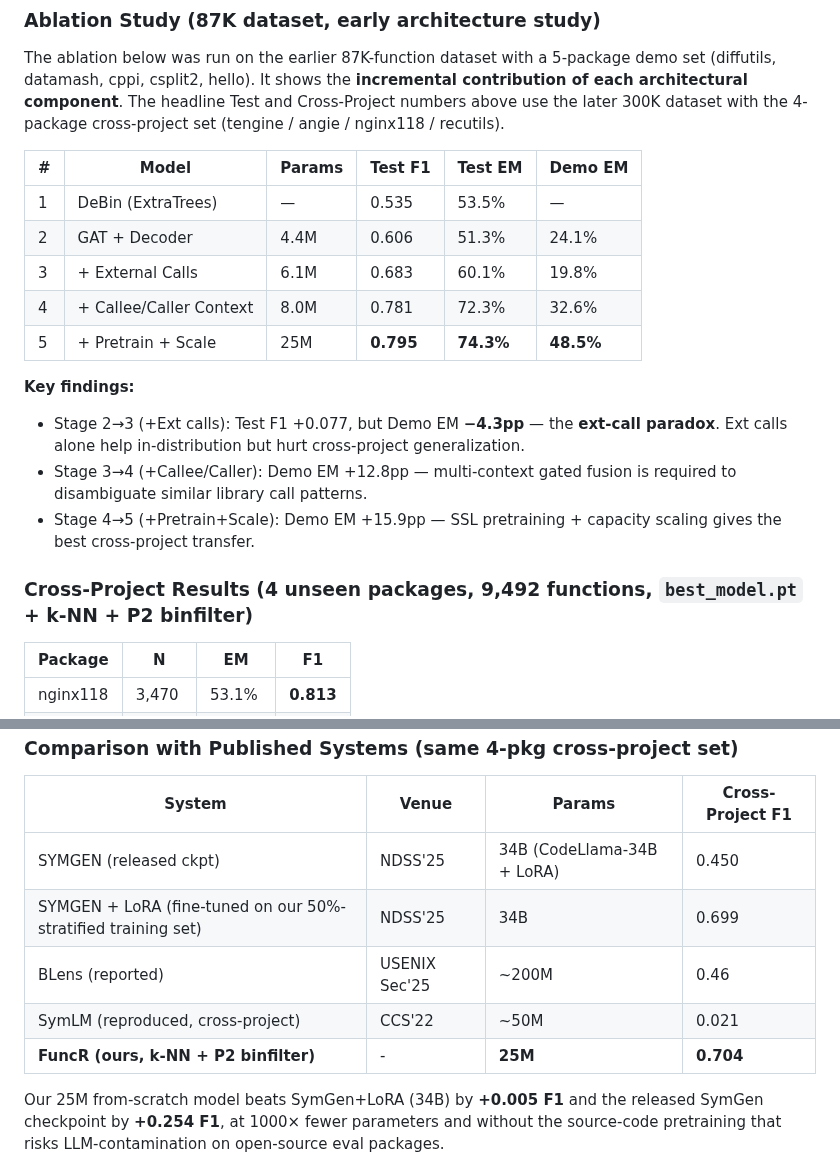
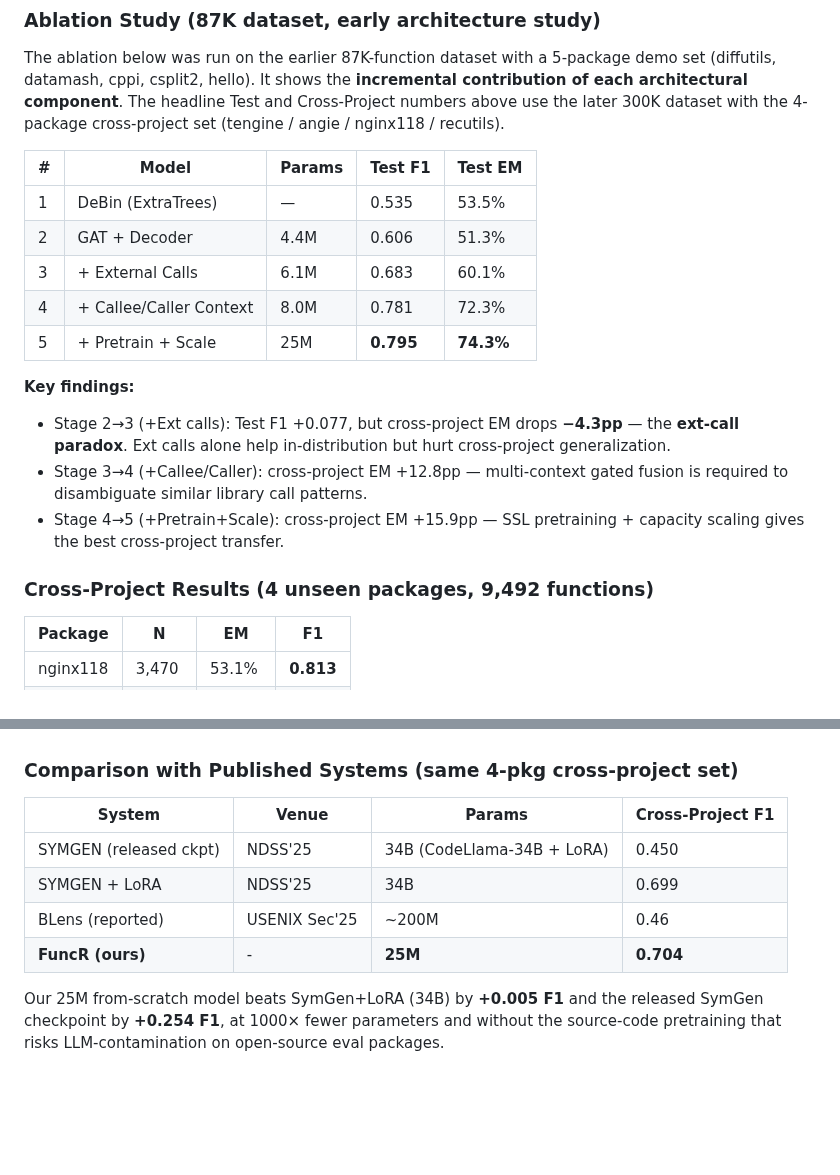
Before and after one commit to ananta-pradipta/stripped-binary-name-recovery, a Markdown page: README.md, 2 parts joined by grey strips. Drawn GitHub-style; blank space fills up the shorter version.

Commit message:
Simplify README evaluation tables
- Drop the Demo EM column from the ablation table; the 300K
  cross-project numbers above are the authoritative generalization
  metric.
- Remove inline '(k-NN + P2 binfilter)' and 'best_model.pt' internal
  labels from evaluation section headers.
- In the published-systems comparison table, drop the SYMGEN+LoRA
  descriptive suffix, remove the SymLM row, and rename the FuncR row
  to just 'FuncR (ours)'.

```diff
--- a/README.md
+++ b/README.md
@@ -200,20 +200,20 @@ ssh wulver "cd <project_dir> && sbatch scripts/wulver_train.sbatch"
 
 The ablation below was run on the earlier 87K-function dataset with a 5-package demo set (diffutils, datamash, cppi, csplit2, hello). It shows the **incremental contribution of each architectural component**. The headline Test and Cross-Project numbers above use the later 300K dataset with the 4-package cross-project set (tengine / angie / nginx118 / recutils).
 
-| # | Model | Params | Test F1 | Test EM | Demo EM |
-|---|---|---|---|---|---|
-| 1 | DeBin (ExtraTrees) | — | 0.535 | 53.5% | — |
-| 2 | GAT + Decoder | 4.4M | 0.606 | 51.3% | 24.1% |
-| 3 | + External Calls | 6.1M | 0.683 | 60.1% | 19.8% |
-| 4 | + Callee/Caller Context | 8.0M | 0.781 | 72.3% | 32.6% |
-| 5 | + Pretrain + Scale | 25M | **0.795** | **74.3%** | **48.5%** |
+| # | Model | Params | Test F1 | Test EM |
+|---|---|---|---|---|
+| 1 | DeBin (ExtraTrees) | — | 0.535 | 53.5% |
+| 2 | GAT + Decoder | 4.4M | 0.606 | 51.3% |
+| 3 | + External Calls | 6.1M | 0.683 | 60.1% |
+| 4 | + Callee/Caller Context | 8.0M | 0.781 | 72.3% |
+| 5 | + Pretrain + Scale | 25M | **0.795** | **74.3%** |
 
 **Key findings:**
-- Stage 2→3 (+Ext calls): Test F1 +0.077, but Demo EM **−4.3pp** — the **ext-call paradox**. Ext calls alone help in-distribution but hurt cross-project generalization.
-- Stage 3→4 (+Callee/Caller): Demo EM +12.8pp — multi-context gated fusion is required to disambiguate similar library call patterns.
-- Stage 4→5 (+Pretrain+Scale): Demo EM +15.9pp — SSL pretraining + capacity scaling gives the best cross-project transfer.
+- Stage 2→3 (+Ext calls): Test F1 +0.077, but cross-project EM drops **−4.3pp** — the **ext-call paradox**. Ext calls alone help in-distribution but hurt cross-project generalization.
+- Stage 3→4 (+Callee/Caller): cross-project EM +12.8pp — multi-context gated fusion is required to disambiguate similar library call patterns.
+- Stage 4→5 (+Pretrain+Scale): cross-project EM +15.9pp — SSL pretraining + capacity scaling gives the best cross-project transfer.
 
-### Cross-Project Results (4 unseen packages, 9,492 functions, `best_model.pt` + k-NN + P2 binfilter)
+### Cross-Project Results (4 unseen packages, 9,492 functions)
 
 | Package | N | EM | F1 |
 |---|---|---|---|
@@ -230,10 +230,9 @@ Cross-project packages are held out entirely from training. Recutils drags the o
 | System | Venue | Params | Cross-Project F1 |
 |---|---|---|---|
 | SYMGEN (released ckpt) | NDSS'25 | 34B (CodeLlama-34B + LoRA) | 0.450 |
-| SYMGEN + LoRA (fine-tuned on our 50%-stratified training set) | NDSS'25 | 34B | 0.699 |
+| SYMGEN + LoRA | NDSS'25 | 34B | 0.699 |
 | BLens (reported) | USENIX Sec'25 | ~200M | 0.46 |
-| SymLM (reproduced, cross-project) | CCS'22 | ~50M | 0.021 |
-| **FuncR (ours, k-NN + P2 binfilter)** | - | **25M** | **0.704** |
+| **FuncR (ours)** | - | **25M** | **0.704** |
 
 Our 25M from-scratch model beats SymGen+LoRA (34B) by **+0.005 F1** and the released SymGen checkpoint by **+0.254 F1**, at 1000× fewer parameters and without the source-code pretraining that risks LLM-contamination on open-source eval packages.
 
```
